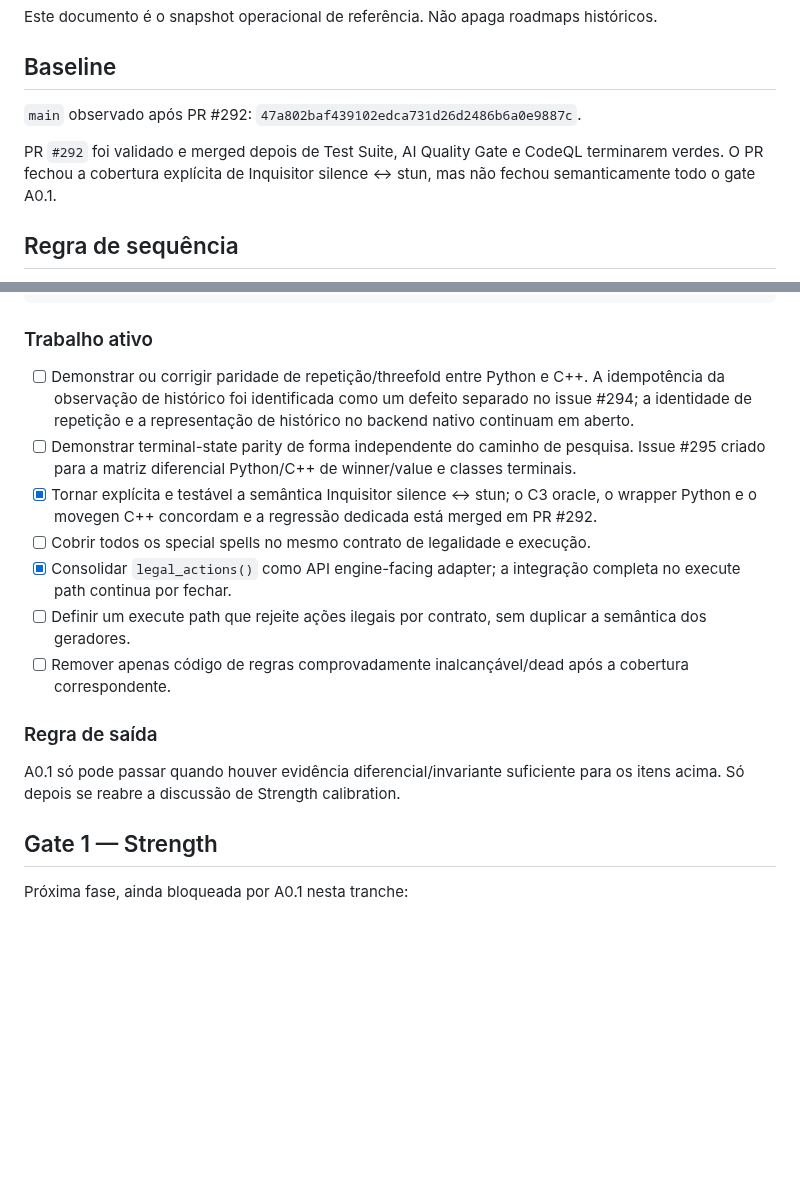
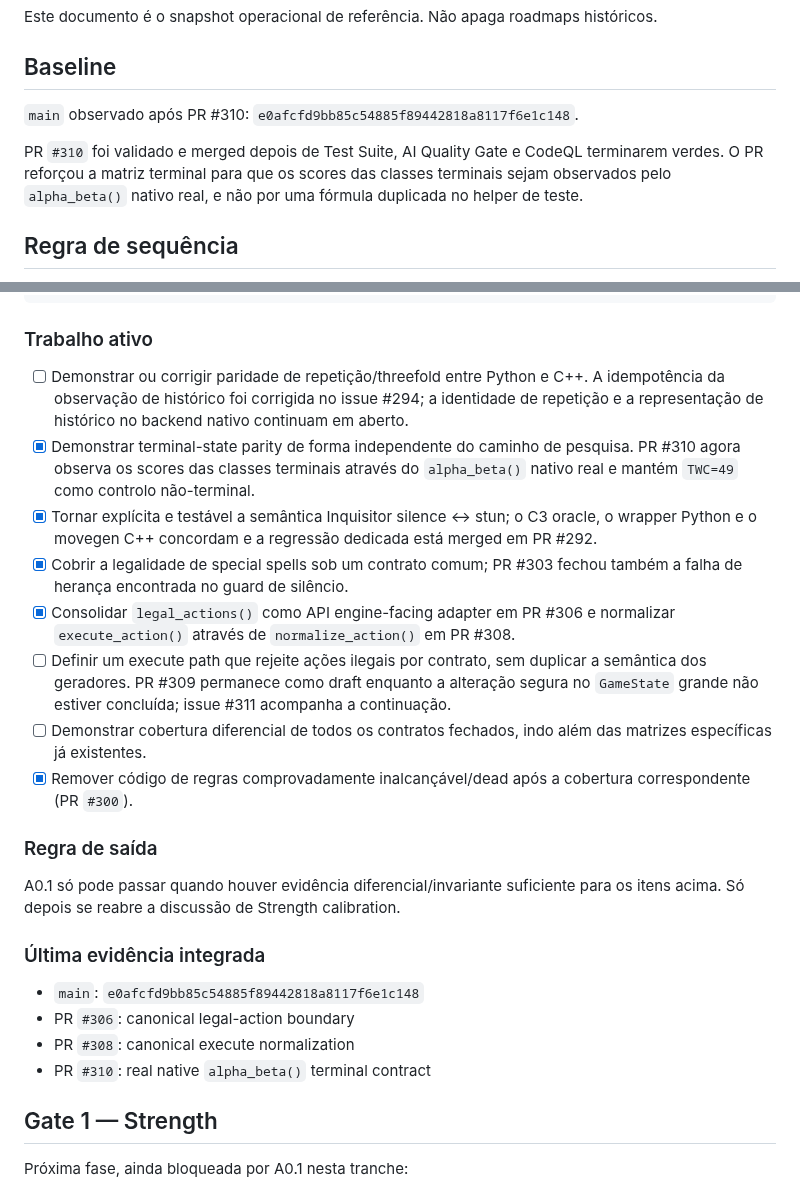
Before and after one commit to Siuo-Player/RedWar, a Markdown page: docs/ROADMAP_2026-09-06.md, 2 parts joined by grey strips. Rendered like a GitHub page; blank space fills up the shorter version.

Commit message:
docs: synchronize A0.1 roadmap with merged correctness work

```diff
--- a/docs/ROADMAP_2026-09-06.md
+++ b/docs/ROADMAP_2026-09-06.md
@@ -4,9 +4,9 @@ Este documento é o snapshot operacional de referência. Não apaga roadmaps his
 
 ## Baseline
 
-`main` observado após PR #292: `47a802baf439102edca731d26d2486b6a0e9887c`.
+`main` observado após PR #310: `e0afcfd9bb85c54885f89442818a8117f6e1c148`.
 
-PR `#292` foi validado e merged depois de Test Suite, AI Quality Gate e CodeQL terminarem verdes. O PR fechou a cobertura explícita de Inquisitor silence ↔ stun, mas não fechou semanticamente todo o gate A0.1.
+PR `#310` foi validado e merged depois de Test Suite, AI Quality Gate e CodeQL terminarem verdes. O PR reforçou a matriz terminal para que os scores das classes terminais sejam observados pelo `alpha_beta()` nativo real, e não por uma fórmula duplicada no helper de teste.
 
 ## Regra de sequência
 
@@ -64,17 +64,25 @@ repetition / threefold semantics
 
 ### Trabalho ativo
 
-- [ ] Demonstrar ou corrigir paridade de repetição/threefold entre Python e C++. A idempotência da observação de histórico foi identificada como um defeito separado no issue #294; a identidade de repetição e a representação de histórico no backend nativo continuam em aberto.
-- [ ] Demonstrar terminal-state parity de forma independente do caminho de pesquisa. Issue #295 criado para a matriz diferencial Python/C++ de winner/value e classes terminais.
+- [ ] Demonstrar ou corrigir paridade de repetição/threefold entre Python e C++. A idempotência da observação de histórico foi corrigida no issue #294; a identidade de repetição e a representação de histórico no backend nativo continuam em aberto.
+- [x] Demonstrar terminal-state parity de forma independente do caminho de pesquisa. PR #310 agora observa os scores das classes terminais através do `alpha_beta()` nativo real e mantém `TWC=49` como controlo não-terminal.
 - [x] Tornar explícita e testável a semântica Inquisitor silence ↔ stun; o C3 oracle, o wrapper Python e o movegen C++ concordam e a regressão dedicada está merged em PR #292.
-- [ ] Cobrir todos os special spells no mesmo contrato de legalidade e execução.
-- [x] Consolidar `legal_actions()` como API engine-facing adapter; a integração completa no execute path continua por fechar.
-- [ ] Definir um execute path que rejeite ações ilegais por contrato, sem duplicar a semântica dos geradores.
-- [ ] Remover apenas código de regras comprovadamente inalcançável/dead após a cobertura correspondente.
+- [x] Cobrir a legalidade de special spells sob um contrato comum; PR #303 fechou também a falha de herança encontrada no guard de silêncio.
+- [x] Consolidar `legal_actions()` como API engine-facing adapter em PR #306 e normalizar `execute_action()` através de `normalize_action()` em PR #308.
+- [ ] Definir um execute path que rejeite ações ilegais por contrato, sem duplicar a semântica dos geradores. PR #309 permanece como draft enquanto a alteração segura no `GameState` grande não estiver concluída; issue #311 acompanha a continuação.
+- [ ] Demonstrar cobertura diferencial de todos os contratos fechados, indo além das matrizes específicas já existentes.
+- [x] Remover código de regras comprovadamente inalcançável/dead após a cobertura correspondente (PR `#300`).
 
 ### Regra de saída
 
 A0.1 só pode passar quando houver evidência diferencial/invariante suficiente para os itens acima. Só depois se reabre a discussão de Strength calibration.
+
+### Última evidência integrada
+
+- `main`: `e0afcfd9bb85c54885f89442818a8117f6e1c148`
+- PR `#306`: canonical legal-action boundary
+- PR `#308`: canonical execute normalization
+- PR `#310`: real native `alpha_beta()` terminal contract
 
 ## Gate 1 — Strength
 
```
